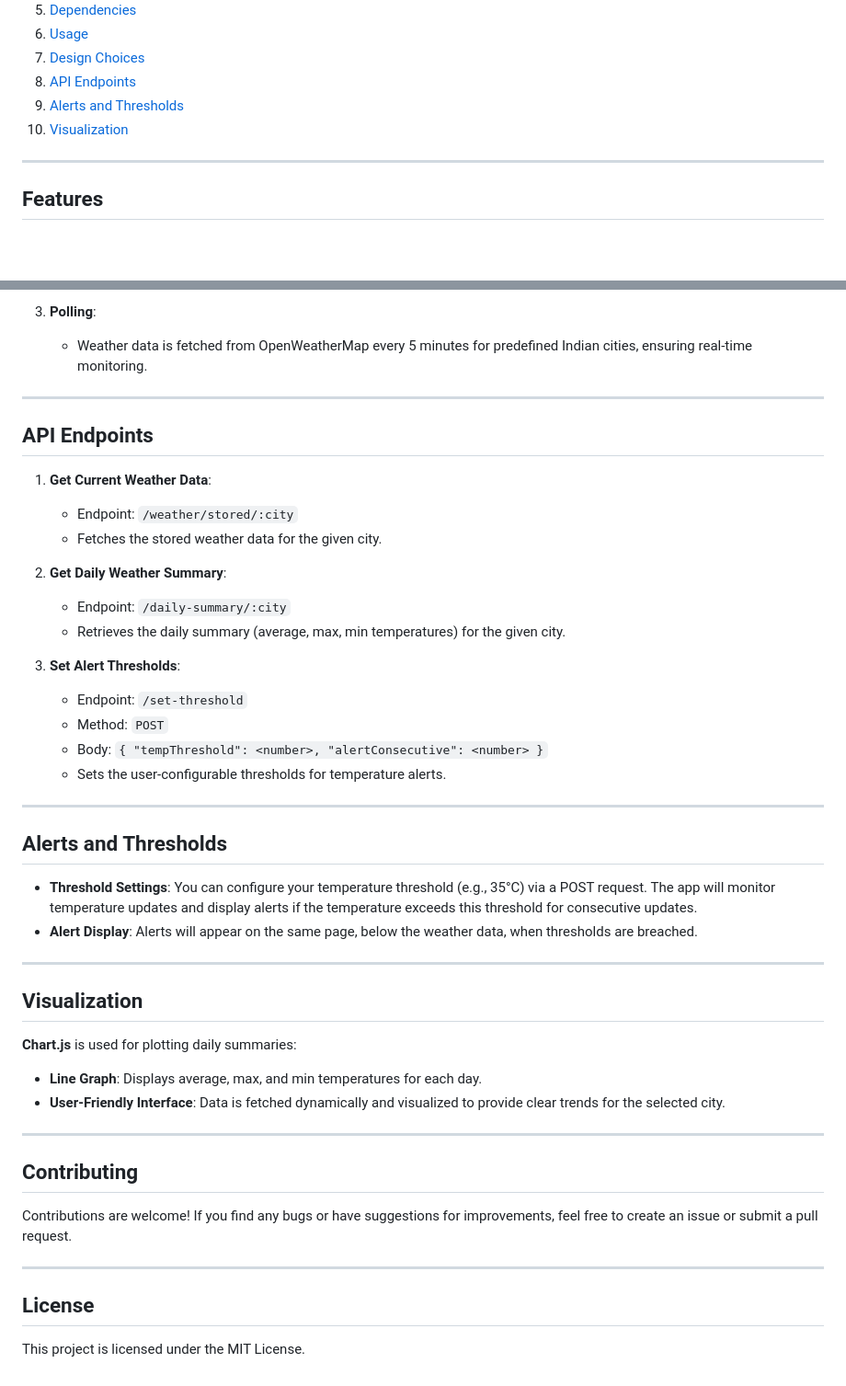
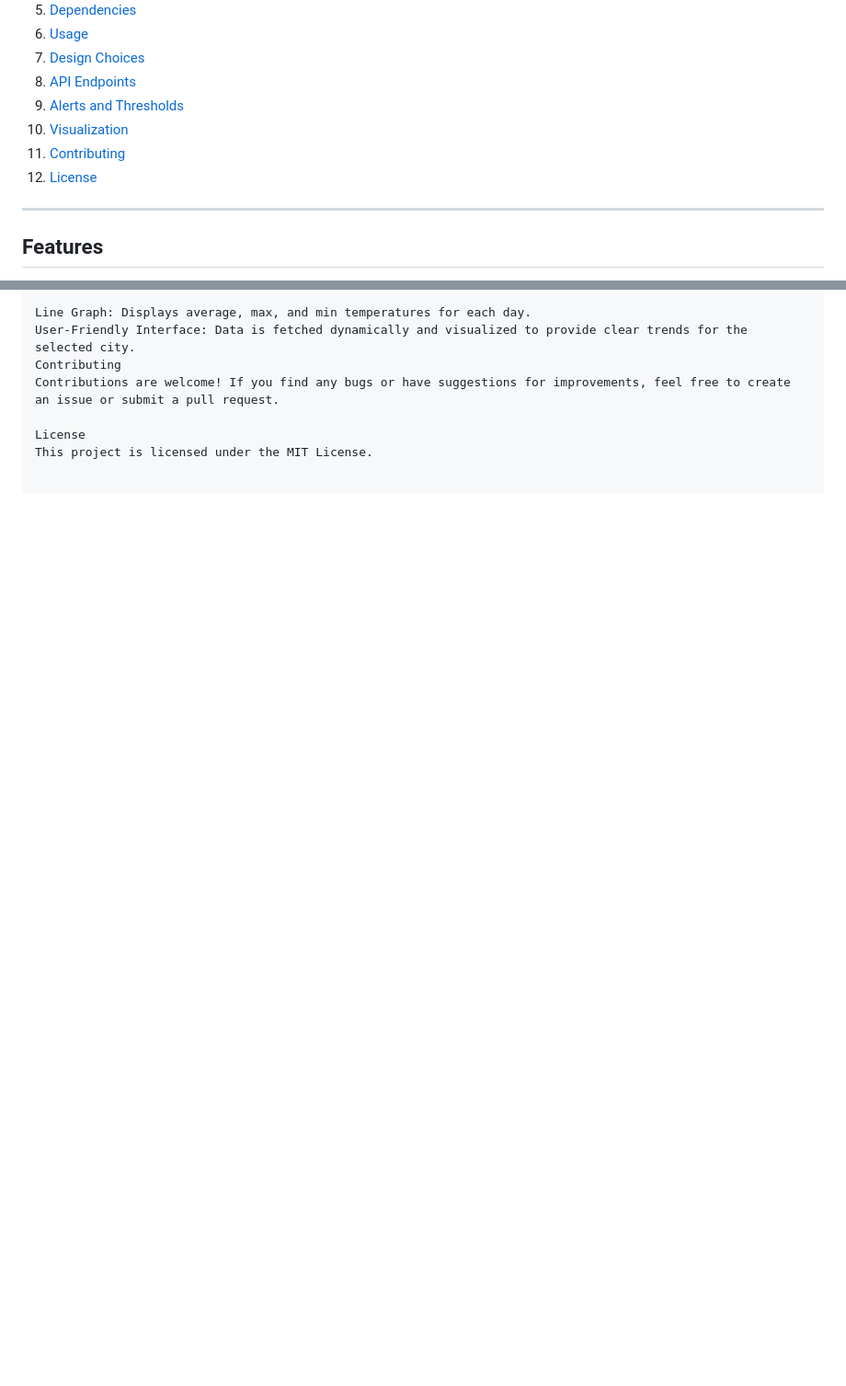
Before and after one commit to anjalig18/zeotape-INTERNSHIP-assignment2, a Markdown page: README.md, 2 parts joined by grey strips. Shown: that part at 92% size. GitHub-like rendering; blank space fills up the shorter version.

```diff
--- a/README.md
+++ b/README.md
@@ -14,6 +14,8 @@ This project is a real-time weather monitoring application that fetches weather
 8. [API Endpoints](#api-endpoints)
 9. [Alerts and Thresholds](#alerts-and-thresholds)
 10. [Visualization](#visualization)
+11. [Contributing](#contributing)
+12. [License](#license)
 
 ---
 
@@ -132,48 +141,8 @@ The following dependencies are required to run the application:
 
-3. **Polling**:
-   - Weather data is fetched from OpenWeatherMap every 5 minutes for predefined Indian cities, ensuring real-time monitoring.
-
----
-
-## **API Endpoints**
-
-1. **Get Current Weather Data**:
-   - Endpoint: `/weather/stored/:city`
-   - Fetches the stored weather data for the given city.
-
-2. **Get Daily Weather Summary**:
-   - Endpoint: `/daily-summary/:city`
-   - Retrieves the daily summary (average, max, min temperatures) for the given city.
-
-3. **Set Alert Thresholds**:
-   - Endpoint: `/set-threshold`
-   - Method: `POST`
-   - Body: `{ "tempThreshold": <number>, "alertConsecutive": <number> }`
-   - Sets the user-configurable thresholds for temperature alerts.
-
----
-
-## **Alerts and Thresholds**
-
-- **Threshold Settings**: You can configure your temperature threshold (e.g., 35°C) via a POST request. The app will monitor temperature updates and display alerts if the temperature exceeds this threshold for consecutive updates.
-- **Alert Display**: Alerts will appear on the same page, below the weather data, when thresholds are breached.
-
----
-
-## **Visualization**
-
-**Chart.js** is used for plotting daily summaries:
-- **Line Graph**: Displays average, max, and min temperatures for each day.
-- **User-Friendly Interface**: Data is fetched dynamically and visualized to provide clear trends for the selected city.
-
----
-
-## **Contributing**
-
+Line Graph: Displays average, max, and min temperatures for each day.
+User-Friendly Interface: Data is fetched dynamically and visualized to provide clear trends for the selected city.
+Contributing
 Contributions are welcome! If you find any bugs or have suggestions for improvements, feel free to create an issue or submit a pull request.
 
----
-
-## **License**
-
+License
 This project is licensed under the MIT License.
```
Also changed, not shown: other parts of README.md (+65 -58 lines).
